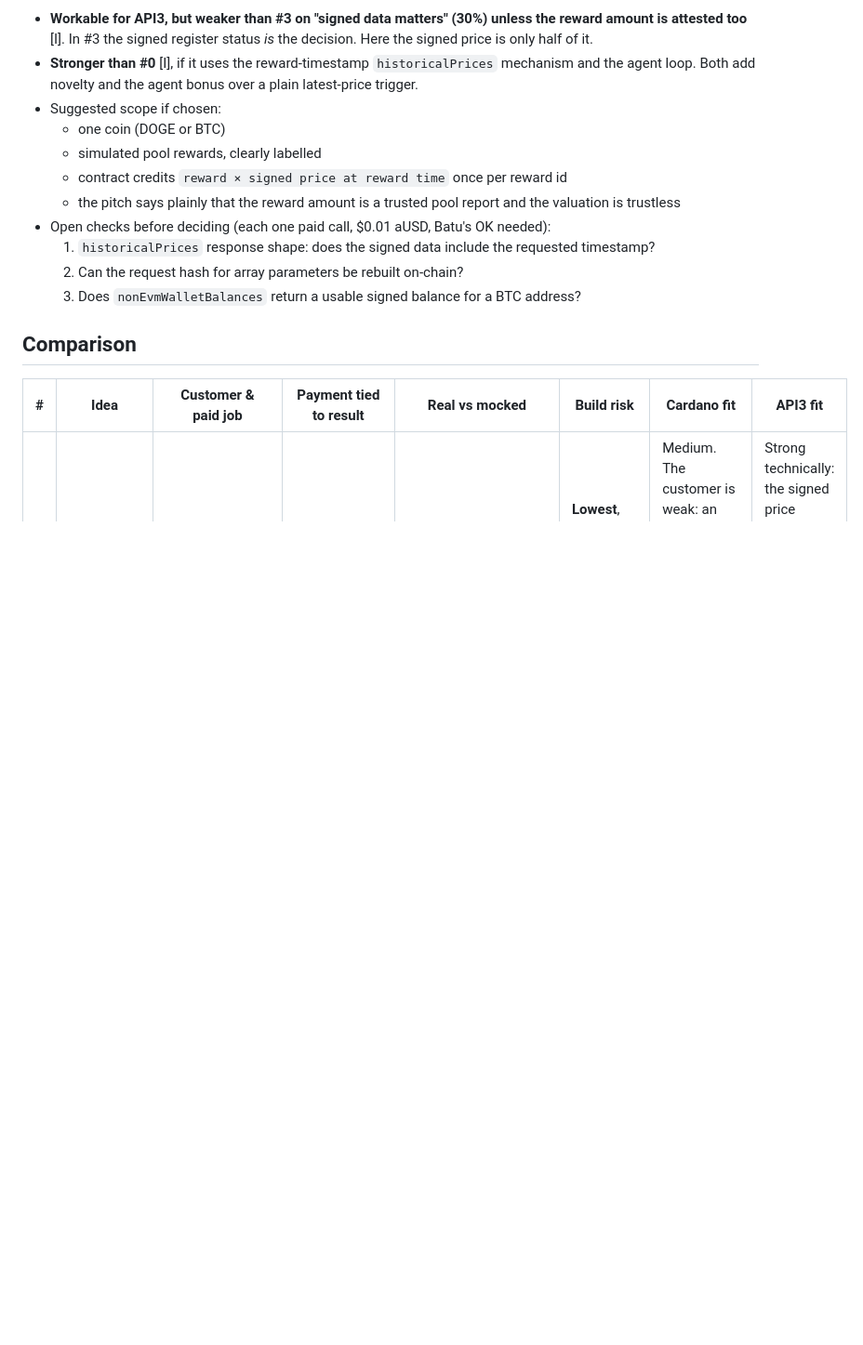
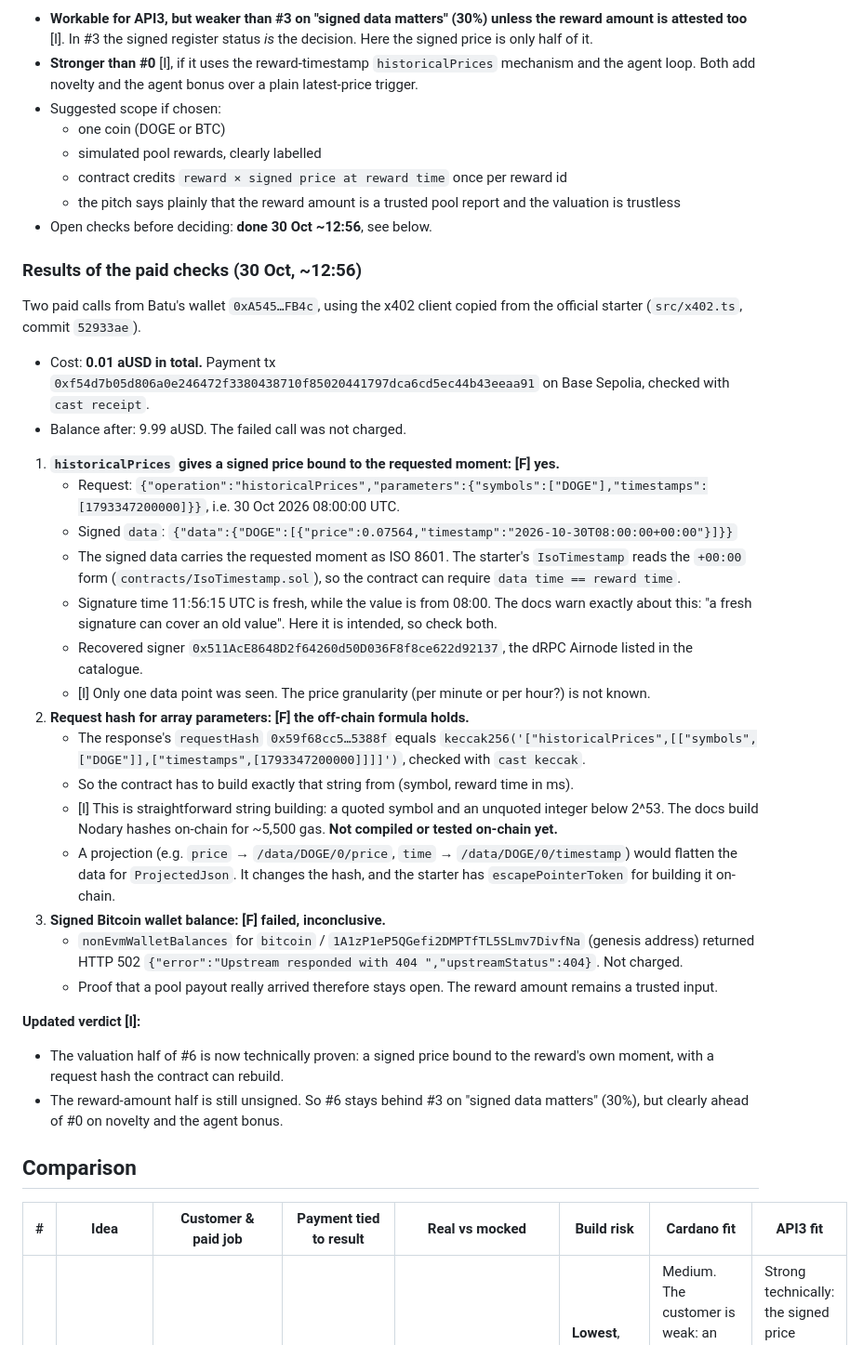
Before and after one commit to julienlmu/tumblockchain-powerpuffboys, a Markdown page: docs/decision-sheet.md, the part around the change. Shown at 93% size. Drawn GitHub-style; blank space fills up the shorter version.

Commit message:
docs: results of paid AirnodeHub checks for the mining idea (#6)
Co-Authored-By: Claude Opus 5.5 <noreply@anthropic.com>

```diff
--- a/docs/decision-sheet.md
+++ b/docs/decision-sheet.md
@@ -119,10 +119,33 @@ All four cases map cleanly [I]:
   - simulated pool rewards, clearly labelled
   - contract credits `reward × signed price at reward time` once per reward id
   - the pitch says plainly that the reward amount is a trusted pool report and the valuation is trustless
-- Open checks before deciding (each one paid call, $0.01 aUSD, Batu's OK needed):
-  1. `historicalPrices` response shape: does the signed data include the requested timestamp?
-  2. Can the request hash for array parameters be rebuilt on-chain?
-  3. Does `nonEvmWalletBalances` return a usable signed balance for a BTC address?
+- Open checks before deciding: **done 30 Oct ~12:56**, see below.
+
+### Results of the paid checks (30 Oct, ~12:56)
+
+Two paid calls from Batu's wallet `0xA545…FB4c`, using the x402 client copied from the official starter (`src/x402.ts`, commit `52933ae`).
+- Cost: **0.01 aUSD in total.** Payment tx `0xf54d7b05d806a0e246472f3380438710f85020441797dca6cd5ec44b43eeaa91` on Base Sepolia, checked with `cast receipt`.
+- Balance after: 9.99 aUSD. The failed call was not charged.
+
+1. **`historicalPrices` gives a signed price bound to the requested moment: [F] yes.**
+   - Request: `{"operation":"historicalPrices","parameters":{"symbols":["DOGE"],"timestamps":[1793347200000]}}`, i.e. 30 Oct 2026 08:00:00 UTC.
+   - Signed `data`: `{"data":{"DOGE":[{"price":0.07564,"timestamp":"2026-10-30T08:00:00+00:00"}]}}`
+   - The signed data carries the requested moment as ISO 8601. The starter's `IsoTimestamp` reads the `+00:00` form (`contracts/IsoTimestamp.sol`), so the contract can require `data time == reward time`.
+   - Signature time 11:56:15 UTC is fresh, while the value is from 08:00. The docs warn exactly about this: "a fresh signature can cover an old value". Here it is intended, so check both.
+   - Recovered signer `0x511AcE8648D2f64260d50D036F8f8ce622d92137`, the dRPC Airnode listed in the catalogue.
+   - [I] Only one data point was seen. The price granularity (per minute or per hour?) is not known.
+2. **Request hash for array parameters: [F] the off-chain formula holds.**
+   - The response's `requestHash` `0x59f68cc5…5388f` equals `keccak256('["historicalPrices",[["symbols",["DOGE"]],["timestamps",[1793347200000]]]]')`, checked with `cast keccak`.
+   - So the contract has to build exactly that string from (symbol, reward time in ms).
+   - [I] This is straightforward string building: a quoted symbol and an unquoted integer below 2^53. The docs build Nodary hashes on-chain for ~5,500 gas. **Not compiled or tested on-chain yet.**
+   - A projection (e.g. `price` → `/data/DOGE/0/price`, `time` → `/data/DOGE/0/timestamp`) would flatten the data for `ProjectedJson`. It changes the hash, and the starter has `escapePointerToken` for building it on-chain.
+3. **Signed Bitcoin wallet balance: [F] failed, inconclusive.**
+   - `nonEvmWalletBalances` for `bitcoin` / `1A1zP1eP5QGefi2DMPTfTL5SLmv7DivfNa` (genesis address) returned HTTP 502 `{"error":"Upstream responded with 404 ","upstreamStatus":404}`. Not charged.
+   - Proof that a pool payout really arrived therefore stays open. The reward amount remains a trusted input.
+
+**Updated verdict [I]:**
+- The valuation half of #6 is now technically proven: a signed price bound to the reward's own moment, with a request hash the contract can rebuild.
+- The reward-amount half is still unsigned. So #6 stays behind #3 on "signed data matters" (30%), but clearly ahead of #0 on novelty and the agent bonus.
 
 ## Comparison
 
```
Also changed, not shown: docs/PROGRESS.md (+9 -0 lines), docs/status/batu.md (+9 -0 lines).
